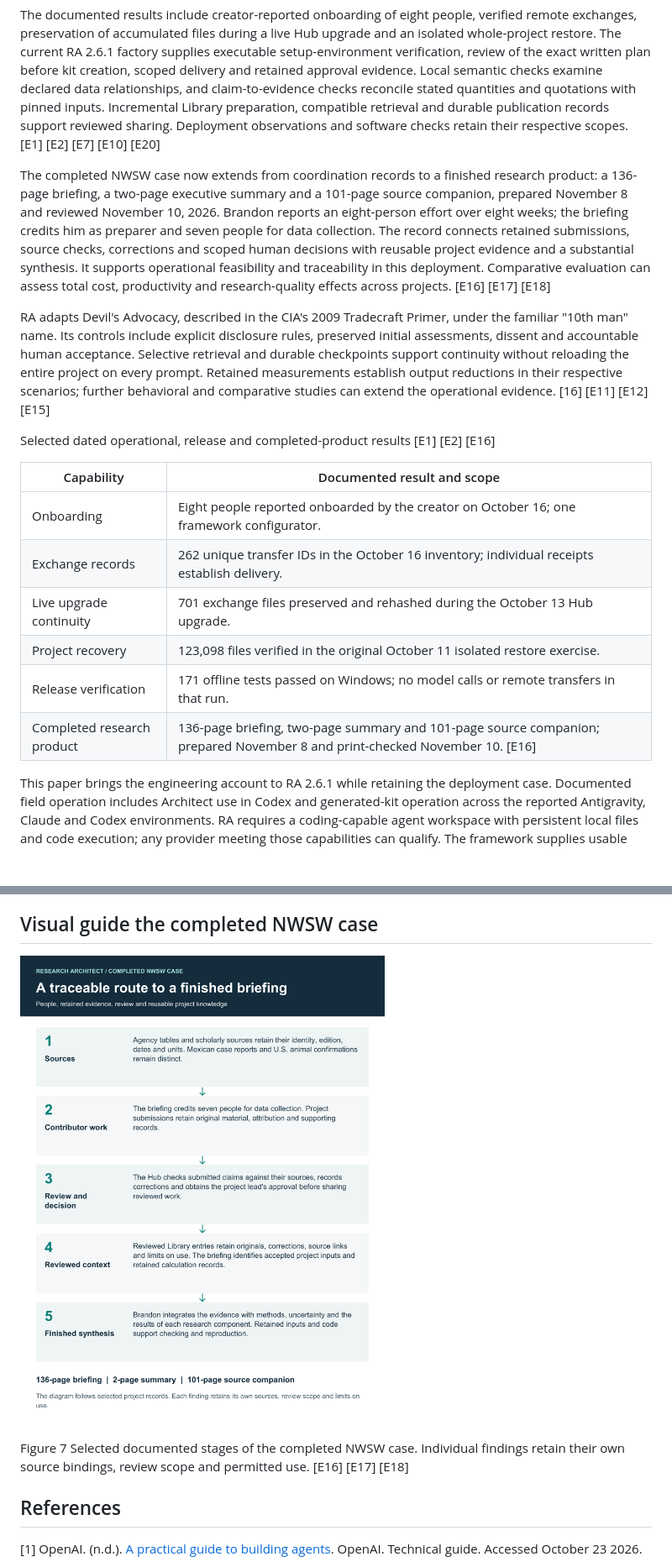
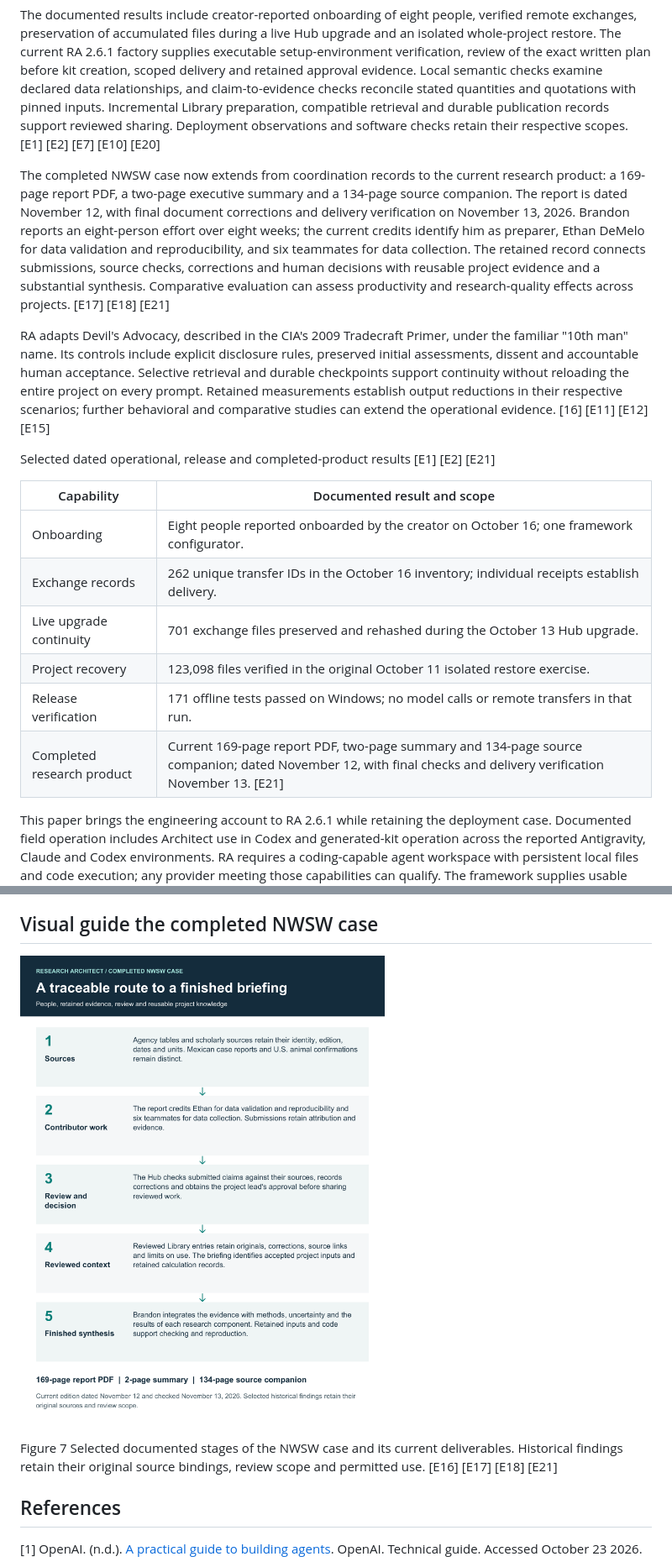
Before and after one commit to EMP1241/EMP1241.github.io, a Markdown page: docs/research-architect-white-paper.md, 2 parts joined by grey strips. Shown at 84% size. Drawn GitHub-style; pictures changed too: docs/figures/figure-7-completed-case.png; blank space fills up the shorter version.

Commit message:
Update RA case study to current NWSW report

```diff
--- a/docs/research-architect-white-paper.md
+++ b/docs/research-architect-white-paper.md
@@ -12,11 +12,11 @@ Research Architect provides an operating framework for human research teams work
 
 The documented results include creator-reported onboarding of eight people, verified remote exchanges, preservation of accumulated files during a live Hub upgrade and an isolated whole-project restore. The current RA 2.6.1 factory supplies executable setup-environment verification, review of the exact written plan before kit creation, scoped delivery and retained approval evidence. Local semantic checks examine declared data relationships, and claim-to-evidence checks reconcile stated quantities and quotations with pinned inputs. Incremental Library preparation, compatible retrieval and durable publication records support reviewed sharing. Deployment observations and software checks retain their respective scopes. [E1] [E2] [E7] [E10] [E20]
 
-The completed NWSW case now extends from coordination records to a finished research product: a 136-page briefing, a two-page executive summary and a 101-page source companion, prepared November 8 and reviewed November 10, 2026. Brandon reports an eight-person effort over eight weeks; the briefing credits him as preparer and seven people for data collection. The record connects retained submissions, source checks, corrections and scoped human decisions with reusable project evidence and a substantial synthesis. It supports operational feasibility and traceability in this deployment. Comparative evaluation can assess total cost, productivity and research-quality effects across projects. [E16] [E17] [E18]
+The completed NWSW case now extends from coordination records to the current research product: a 169-page report PDF, a two-page executive summary and a 134-page source companion. The report is dated November 12, with final document corrections and delivery verification on November 13, 2026. Brandon reports an eight-person effort over eight weeks; the current credits identify him as preparer, Ethan DeMelo for data validation and reproducibility, and six teammates for data collection. The retained record connects submissions, source checks, corrections and human decisions with reusable project evidence and a substantial synthesis. Comparative evaluation can assess productivity and research-quality effects across projects. [E17] [E18] [E21]
 
 RA adapts Devil's Advocacy, described in the CIA's 2009 Tradecraft Primer, under the familiar "10th man" name. Its controls include explicit disclosure rules, preserved initial assessments, dissent and accountable human acceptance. Selective retrieval and durable checkpoints support continuity without reloading the entire project on every prompt. Retained measurements establish output reductions in their respective scenarios; further behavioral and comparative studies can extend the operational evidence. [16] [E11] [E12] [E15]
 
-Selected dated operational, release and completed-product results [E1] [E2] [E16]
+Selected dated operational, release and completed-product results [E1] [E2] [E21]
 
 | Capability | Documented result and scope |
 | --- | --- |
@@ -25,7 +25,7 @@ Selected dated operational, release and completed-product results [E1] [E2] [E16
 | Live upgrade continuity | 701 exchange files preserved and rehashed during the October 13 Hub upgrade. |
 | Project recovery | 123,098 files verified in the original October 11 isolated restore exercise. |
 | Release verification | 171 offline tests passed on Windows; no model calls or remote transfers in that run. |
-| Completed research product | 136-page briefing, two-page summary and 101-page source companion; prepared November 8 and print-checked November 10. [E16] |
+| Completed research product | Current 169-page report PDF, two-page summary and 134-page source companion; dated November 12, with final checks and delivery verification November 13. [E21] |
 
 This paper brings the engineering account to RA 2.6.1 while retaining the deployment case. Documented field operation includes Architect use in Codex and generated-kit operation across the reported Antigravity, Claude and Codex environments. RA requires a coding-capable agent workspace with persistent local files and code execution; any provider meeting those capabilities can qualify. The framework supplies usable software and coordination functions around existing models. Broader adoption and comparative research-quality effects remain questions for separate evaluation. [E7] [E8]
 
@@ -427,9 +427,9 @@ Figure 6  Focused context and exact retrieval. Invented example; printed excerpt
 
 ## Visual guide the completed NWSW case
 
-![The completed NWSW case links retained sources, contributor work, Hub review and human decisions, accepted project context and the finished 136-page briefing with its two-page summary and 101-page source companion.](figures/figure-7-completed-case.png)
+![The completed NWSW case links retained sources, contributor work, Hub review and human decisions, accepted project context and the current 169-page report PDF with its two-page summary and 134-page source companion.](figures/figure-7-completed-case.png)
 
-Figure 7  Selected documented stages of the completed NWSW case. Individual findings retain their own source bindings, review scope and permitted use. [E16] [E17] [E18]
+Figure 7  Selected documented stages of the NWSW case and its current deliverables. Historical findings retain their original source bindings, review scope and permitted use. [E16] [E17] [E18] [E21]
 
 ## References
 
```
Also changed, not shown: other parts of docs/research-architect-white-paper.md (+13 -11 lines), 5 other files.
